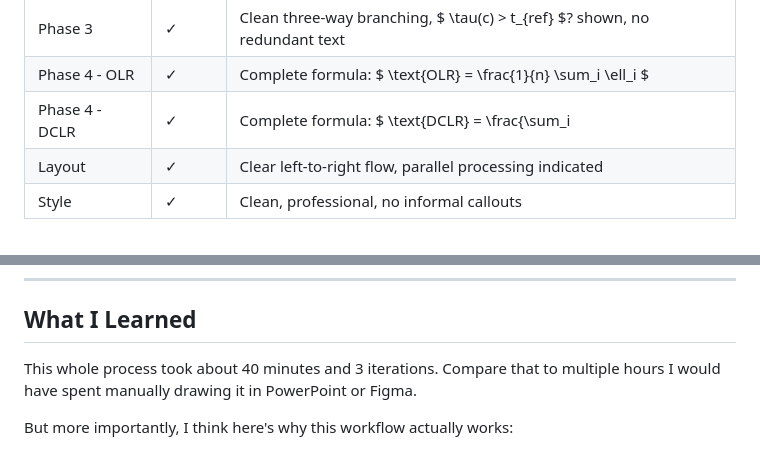
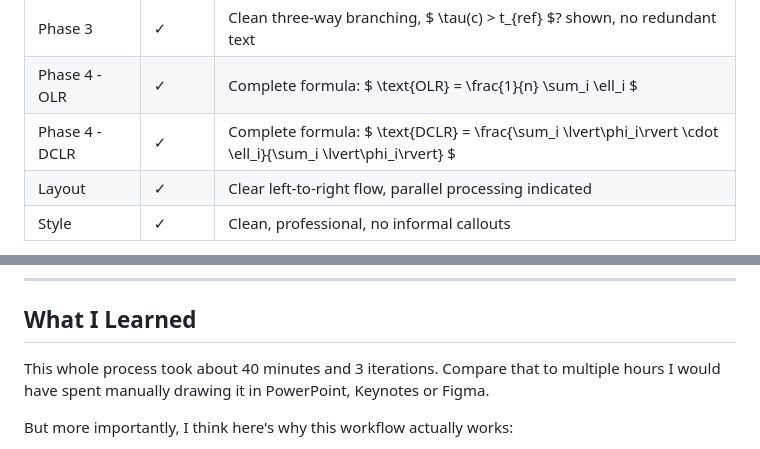
Before and after one commit to ZeyuZhang1901/ZeyuZhang1901.github.io, a Markdown page: _posts/2026-01-22-generating-paper-figures-with-gemini.md, 2 parts joined by grey strips. Drawn GitHub-style.

```diff
--- a/_posts/2026-01-22-generating-paper-figures-with-gemini.md
+++ b/_posts/2026-01-22-generating-paper-figures-with-gemini.md
@@ -324,7 +324,7 @@ Here's Claude's final assessment:
 | Phase 2 | ✓ | $ \phi_1, \phi_2, \ldots, \phi_n $ with Monte Carlo Sampling indicator |
 | Phase 3 | ✓ | Clean three-way branching, $ \tau(c) > t_{ref} $? shown, no redundant text |
 | Phase 4 - OLR | ✓ | Complete formula: $ \text{OLR} = \frac{1}{n} \sum_i \ell_i $ |
-| Phase 4 - DCLR | ✓ | Complete formula: $ \text{DCLR} = \frac{\sum_i |\phi_i| \cdot \ell_i}{\sum_i |\phi_i|} $ |
+| Phase 4 - DCLR | ✓ | Complete formula: $ \text{DCLR} = \frac{\sum_i \lvert\phi_i\rvert \cdot \ell_i}{\sum_i \lvert\phi_i\rvert} $ |
 | Layout | ✓ | Clear left-to-right flow, parallel processing indicated |
 | Style | ✓ | Clean, professional, no informal callouts |
 
@@ -339,7 +339,7 @@ Here's Claude's final assessment:
 
 ## What I Learned
 
-This whole process took about 40 minutes and 3 iterations. Compare that to multiple hours I would have spent manually drawing it in PowerPoint or Figma.
+This whole process took about 40 minutes and 3 iterations. Compare that to multiple hours I would have spent manually drawing it in PowerPoint, Keynotes or Figma.
 
 But more importantly, I think here's why this workflow actually works:
 
```
Also changed, not shown: other parts of _posts/2026-01-22-generating-paper-figures-with-gemini.md (+5 -5 lines).
